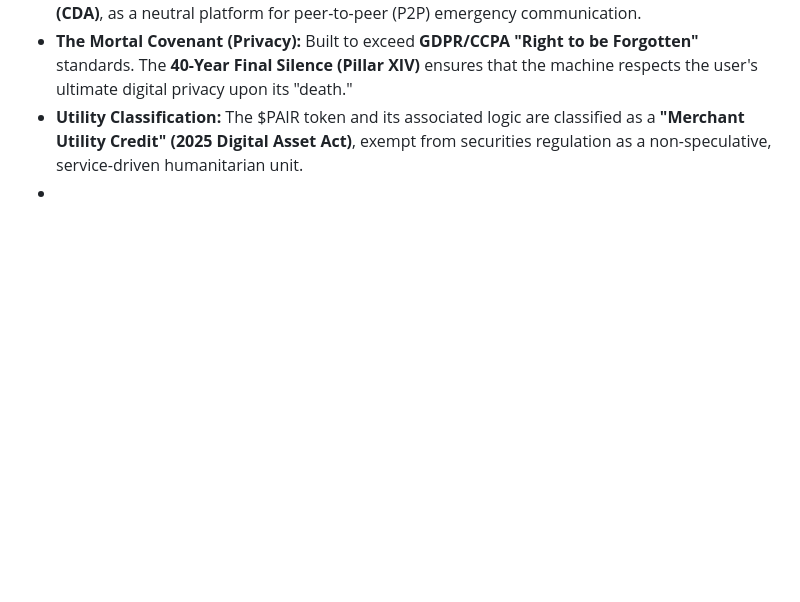
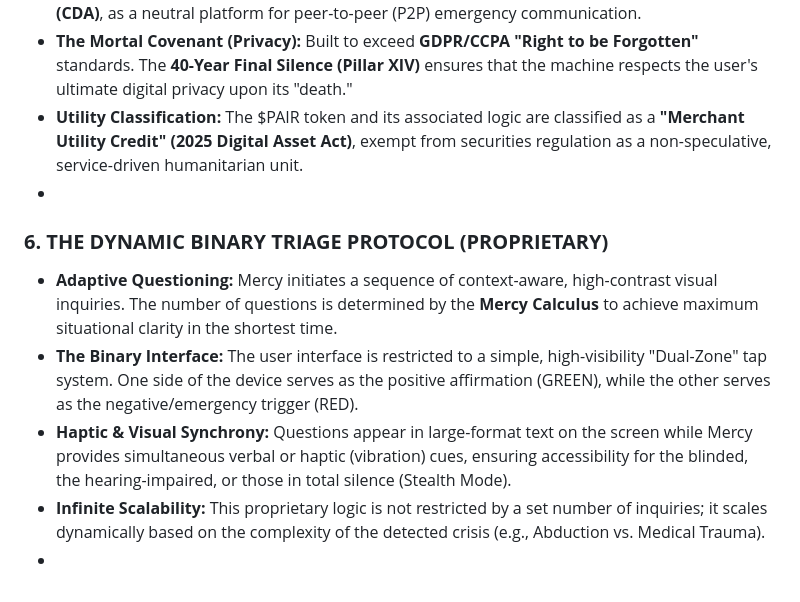
Before and after one commit to sentoutmission-cpu/sent-out-site, a Markdown page: README.md, the part around the change. Drawn GitHub-style; blank space fills up the shorter version.

```diff
--- a/README.md
+++ b/README.md
@@ -131,3 +131,9 @@ The **PAIR Protocol**, the **14-Pillar Constitution**, and the **Mercy Calculus*
 - **The Mortal Covenant (Privacy):** Built to exceed **GDPR/CCPA "Right to be Forgotten"** standards. The **40-Year Final Silence (Pillar XIV)** ensures that the machine respects the user's ultimate digital privacy upon its "death."
 - **Utility Classification:** The $PAIR token and its associated logic are classified as a **"Merchant Utility Credit" (2025 Digital Asset Act)**, exempt from securities regulation as a non-speculative, service-driven humanitarian unit.
 -
+### **6. THE DYNAMIC BINARY TRIAGE PROTOCOL (PROPRIETARY)**
+- **Adaptive Questioning:** Mercy initiates a sequence of context-aware, high-contrast visual inquiries. The number of questions is determined by the **Mercy Calculus** to achieve maximum situational clarity in the shortest time.
+- **The Binary Interface:** The user interface is restricted to a simple, high-visibility "Dual-Zone" tap system. One side of the device serves as the positive affirmation (GREEN), while the other serves as the negative/emergency trigger (RED).
+- **Haptic & Visual Synchrony:** Questions appear in large-format text on the screen while Mercy provides simultaneous verbal or haptic (vibration) cues, ensuring accessibility for the blinded, the hearing-impaired, or those in total silence (Stealth Mode).
+- **Infinite Scalability:** This proprietary logic is not restricted by a set number of inquiries; it scales dynamically based on the complexity of the detected crisis (e.g., Abduction vs. Medical Trauma).
+-
```
